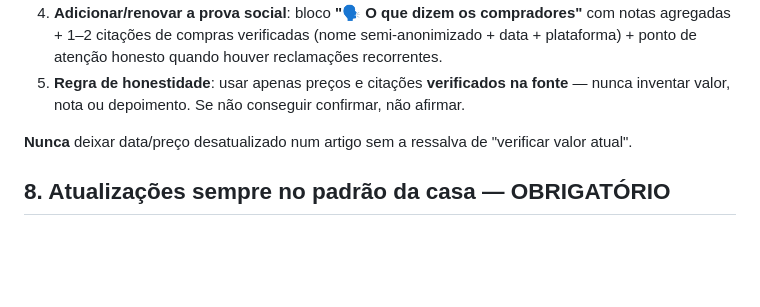
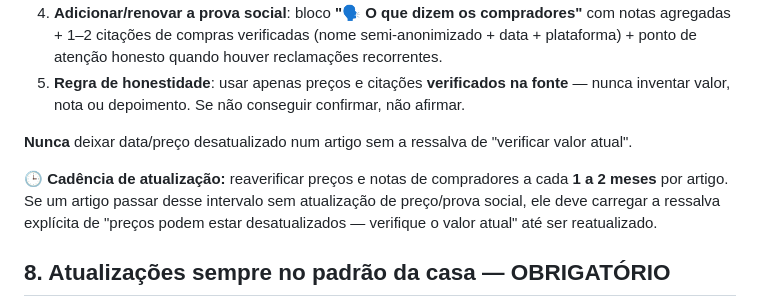
Before and after one commit to curadoriaprime/curadoria-prime-boot, a Markdown page: CHECKLIST-EEAT-PUBLICO.md, the part around the change. Rendered like a GitHub page; blank space fills up the shorter version.

Commit message:
docs: regra 7 — cadencia de atualizacao de precos/prova social a cada 1-2 meses
Co-authored-by: arena-agent <297053741+arena-agent@users.noreply.github.com>

```diff
--- a/CHECKLIST-EEAT-PUBLICO.md
+++ b/CHECKLIST-EEAT-PUBLICO.md
@@ -74,6 +74,8 @@ Sempre que um artigo for atualizado (review, comparativo ou guia de compra), o a
 
 **Nunca** deixar data/preço desatualizado num artigo sem a ressalva de "verificar valor atual".
 
+**🕒 Cadência de atualização:** reaverificar preços e notas de compradores a cada **1 a 2 meses** por artigo. Se um artigo passar desse intervalo sem atualização de preço/prova social, ele deve carregar a ressalva explícita de "preços podem estar desatualizados — verifique o valor atual" até ser reatualizado.
+
 ## 8. Atualizações sempre no padrão da casa — OBRIGATÓRIO
 
 Qualquer atualização de artigo (preço, prova social, correção, reformulação de conteúdo ou layout) **não pode quebrar nem abandonar o padrão da casa**. O espelho HTML versionado e o que vai para o WordPress devem:
```
